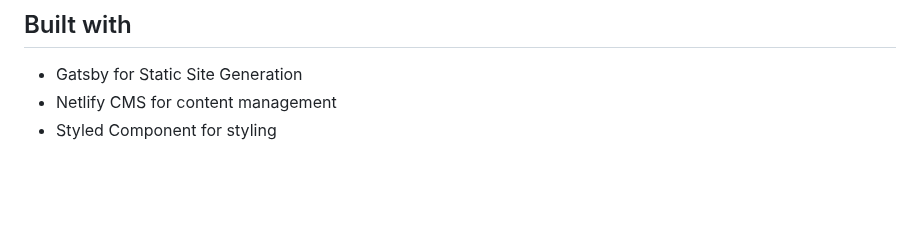
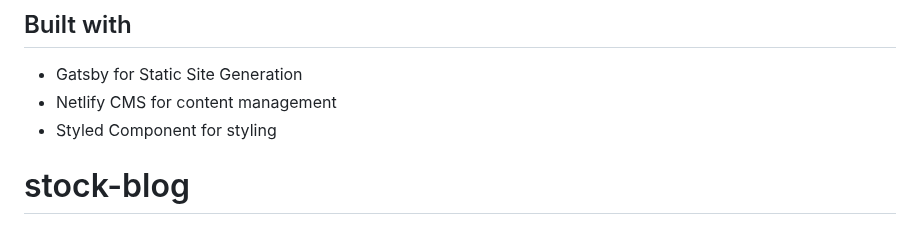
Before and after one commit to katafuchix/stock-blog, a Markdown page: README.md, the part around the change. Rendered like a GitHub page; blank space fills up the shorter version.

```diff
--- a/README.md
+++ b/README.md
@@ -110,3 +110,4 @@ Once you are in your Netlify CMS, you can navigate to Posts and Pages. Here you
 - Gatsby for Static Site Generation
 - Netlify CMS for content management
 - Styled Component for styling
+# stock-blog
```
